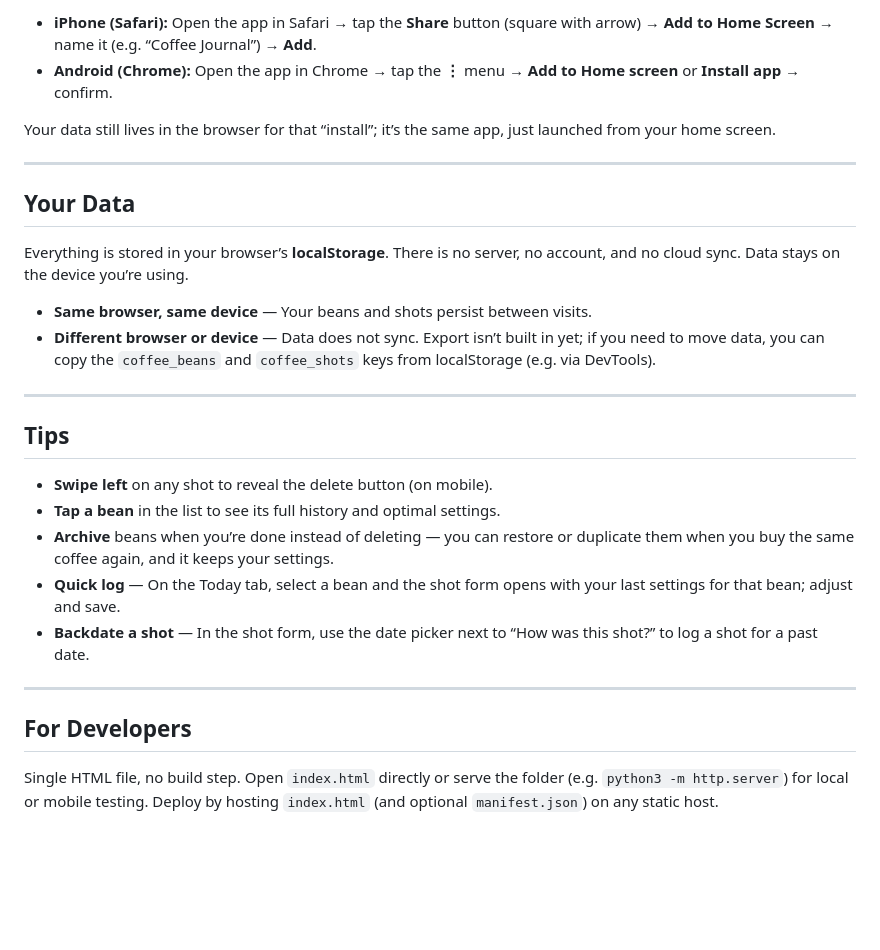
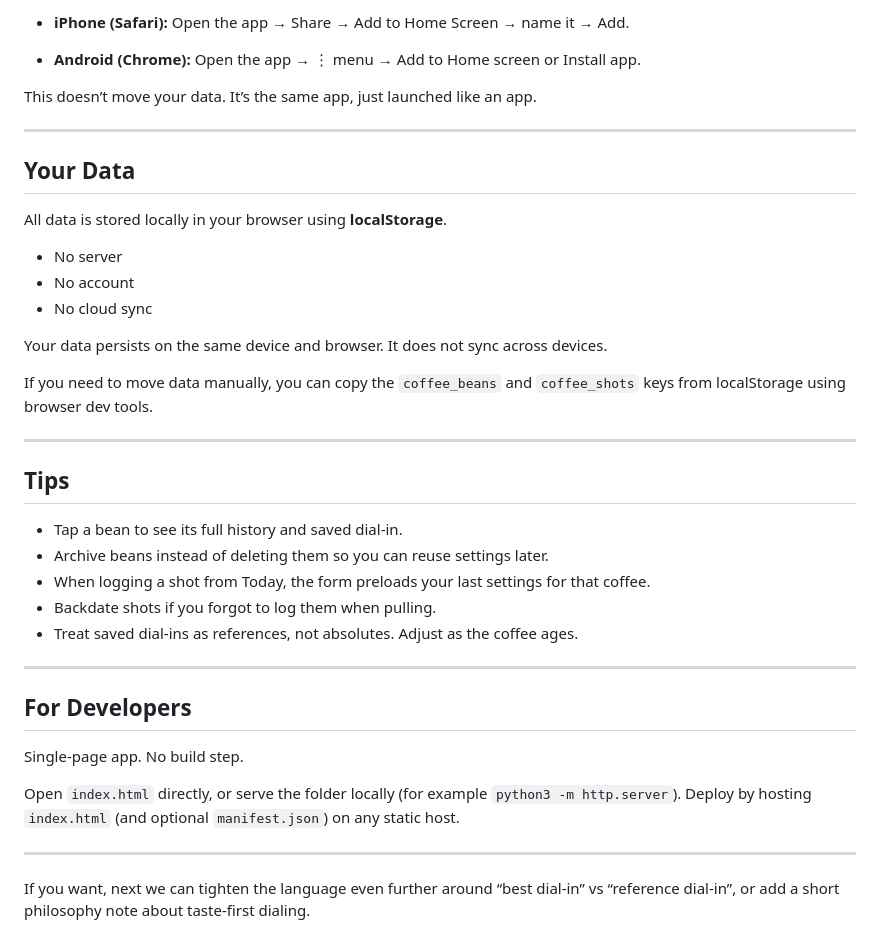
Before and after one commit to meltangonan/coffee, a Markdown page: README.md, the part around one of its changes. Rendered like a GitHub page; blank space fills up the shorter version.

```diff
--- a/README.md
+++ b/README.md
@@ -62,30 +97,44 @@ For the best experience on your phone, **save the app to your home screen**. It
 
-- **iPhone (Safari):** Open the app in Safari → tap the **Share** button (square with arrow) → **Add to Home Screen** → name it (e.g. “Coffee Journal”) → **Add**.
-- **Android (Chrome):** Open the app in Chrome → tap the **⋮** menu → **Add to Home screen** or **Install app** → confirm.
+* **iPhone (Safari):**
+  Open the app → Share → Add to Home Screen → name it → Add.
 
-Your data still lives in the browser for that “install”; it’s the same app, just launched from your home screen.
+* **Android (Chrome):**
+  Open the app → ⋮ menu → Add to Home screen or Install app.
+
+This doesn’t move your data. It’s the same app, just launched like an app.
 
 ---
 
 ## Your Data
 
-Everything is stored in your browser’s **localStorage**. There is no server, no account, and no cloud sync. Data stays on the device you’re using.
+All data is stored locally in your browser using **localStorage**.
 
-- **Same browser, same device** — Your beans and shots persist between visits.
-- **Different browser or device** — Data does not sync. Export isn’t built in yet; if you need to move data, you can copy the `coffee_beans` and `coffee_shots` keys from localStorage (e.g. via DevTools).
+* No server
+* No account
+* No cloud sync
+
+Your data persists on the same device and browser. It does not sync across devices.
+
+If you need to move data manually, you can copy the `coffee_beans` and `coffee_shots` keys from localStorage using browser dev tools.
 
 ---
 
 ## Tips
 
-- **Swipe left** on any shot to reveal the delete button (on mobile).
-- **Tap a bean** in the list to see its full history and optimal settings.
-- **Archive** beans when you’re done instead of deleting — you can restore or duplicate them when you buy the same coffee again, and it keeps your settings.
-- **Quick log** — On the Today tab, select a bean and the shot form opens with your last settings for that bean; adjust and save.
-- **Backdate a shot** — In the shot form, use the date picker next to “How was this shot?” to log a shot for a past date.
+* Tap a bean to see its full history and saved dial-in.
+* Archive beans instead of deleting them so you can reuse settings later.
+* When logging a shot from Today, the form preloads your last settings for that coffee.
+* Backdate shots if you forgot to log them when pulling.
+* Treat saved dial-ins as references, not absolutes. Adjust as the coffee ages.
 
 ---
 
 ## For Developers
 
-Single HTML file, no build step. Open `index.html` directly or serve the folder (e.g. `python3 -m http.server`) for local or mobile testing. Deploy by hosting `index.html` (and optional `manifest.json`) on any static host.
+Single-page app. No build step.
+
+Open `index.html` directly, or serve the folder locally (for example `python3 -m http.server`). Deploy by hosting `index.html` (and optional `manifest.json`) on any static host.
+
+---
+
+If you want, next we can tighten the language even further around “best dial-in” vs “reference dial-in”, or add a short philosophy note about taste-first dialing.
```
Also changed, not shown: other parts of README.md (+59 -24 lines).
